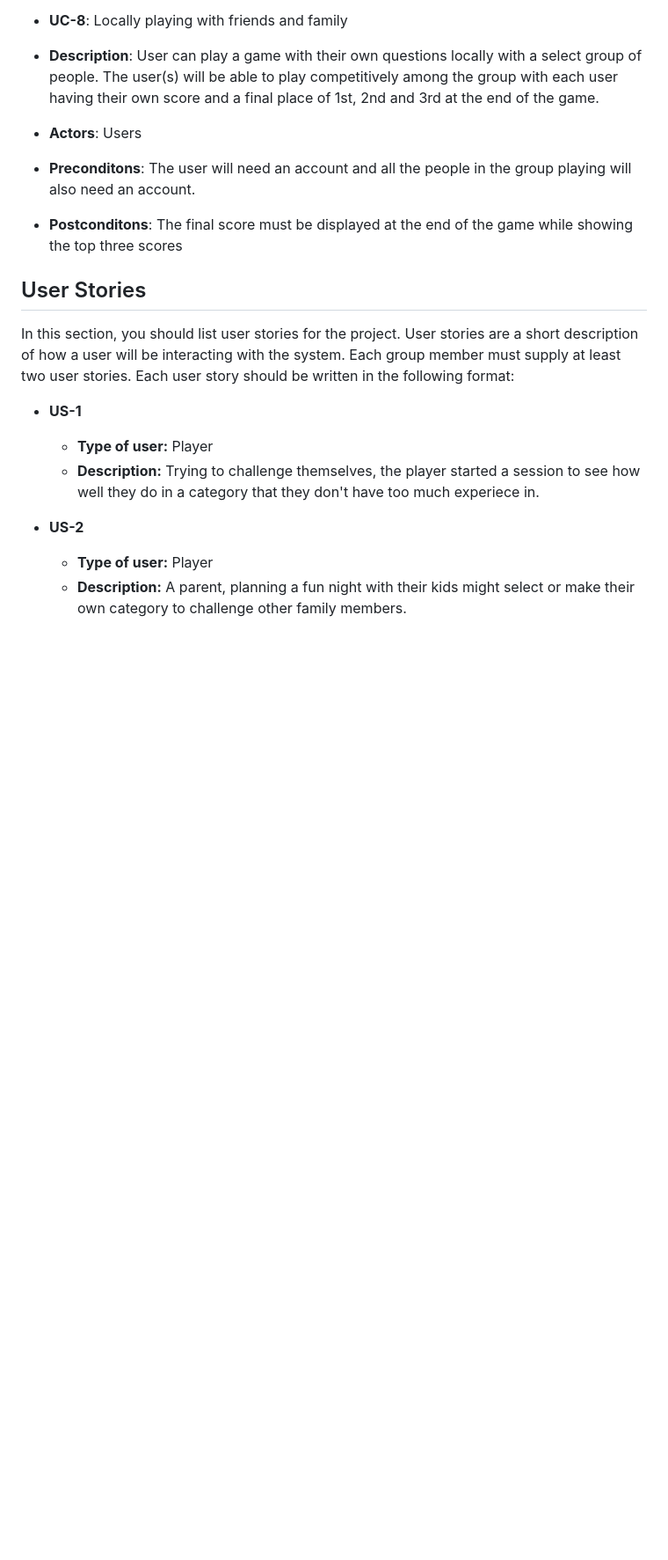
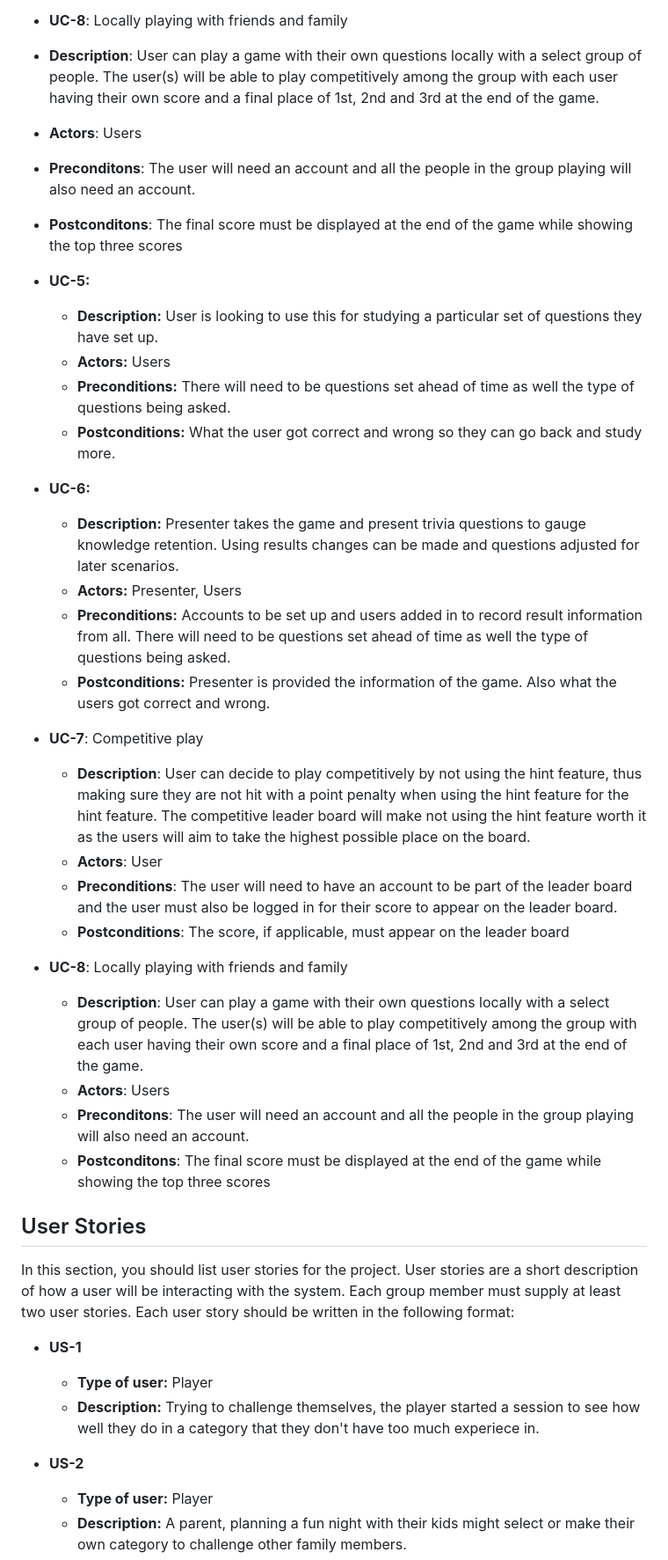
Before and after one commit to Jackson-Franke74/ITSC-3155-Final-Project, a Markdown page: SRS.md, the part around one of its changes. Shown at 88% size. GitHub-like rendering; blank space fills up the shorter version.

```diff
--- a/SRS.md
+++ b/SRS.md
@@ -140,6 +139,31 @@ In this section, you should list use cases for the project. Use cases are a thor
 *  **Postconditons**: The final score must be displayed at the end of the game while showing the top three scores
 
 
+* **UC-5:**
+  * **Description:** User is looking to use this for studying a particular set of questions they have set up.
+  * **Actors:** Users
+  * **Preconditions:** There will need to be questions set ahead of time as well the type of questions being asked.
+  * **Postconditions:** What the user got correct and wrong so they can go back and study more.
+
+* **UC-6:**
+  * **Description:** Presenter takes the game and present trivia questions to gauge knowledge retention. Using results changes can be made and questions adjusted for later scenarios.
+  * **Actors:** Presenter, Users
+  * **Preconditions:** Accounts to be set up and users added in to record result information from all. There will need to be questions set ahead of time as well the type of questions being asked.
+  * **Postconditions:** Presenter is provided the information of the game. Also what the users got correct and wrong.
+
+* **UC-7**: Competitive play
+  *  **Description**: User can decide to play competitively by not using the hint feature, thus making sure they are not hit with a point penalty when using the hint feature for the hint feature. The competitive leader board will make not using the hint feature worth it as the users will aim to take the highest possible place on the board.
+  *  **Actors**: User
+  *  **Preconditions**: The user will need to have an account to be part of the leader board and the user must also be logged in for their score to appear on the leader board.
+  *  **Postconditions**: The score, if applicable, must appear on the leader board
+
+* **UC-8**: Locally playing with friends and family
+  *  **Description**: User can play a game with their own questions locally with a select group of people. The user(s) will be able to play competitively among the group with each user having their own score and a final place of 1st, 2nd and 3rd at the end of the game.
+  *  **Actors**: Users
+  *  **Preconditons**: The user will need an account and all the people in the group playing will also need an account.
+  *  **Postconditons**: The final score must be displayed at the end of the game while showing the top three scores
+
+
 ## User Stories
 
 In this section, you should list user stories for the project. User stories are a short description of how a user will be interacting with the system. Each group member must supply at least two user stories. Each user story should be written in the following format:
```
Also changed, not shown: other parts of SRS.md (+37 -18 lines).
